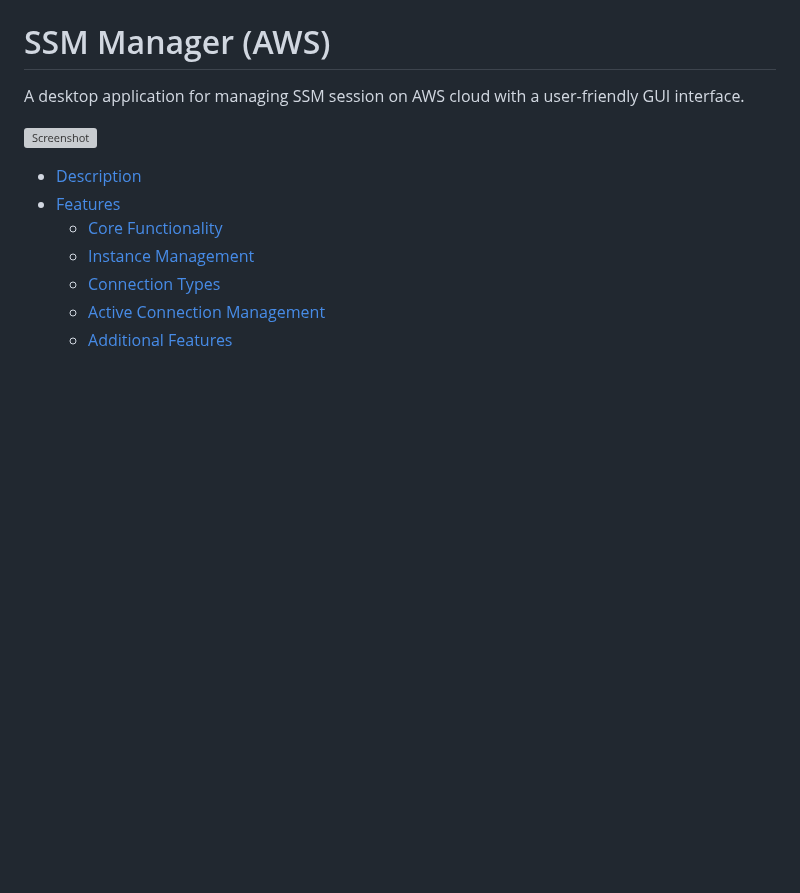
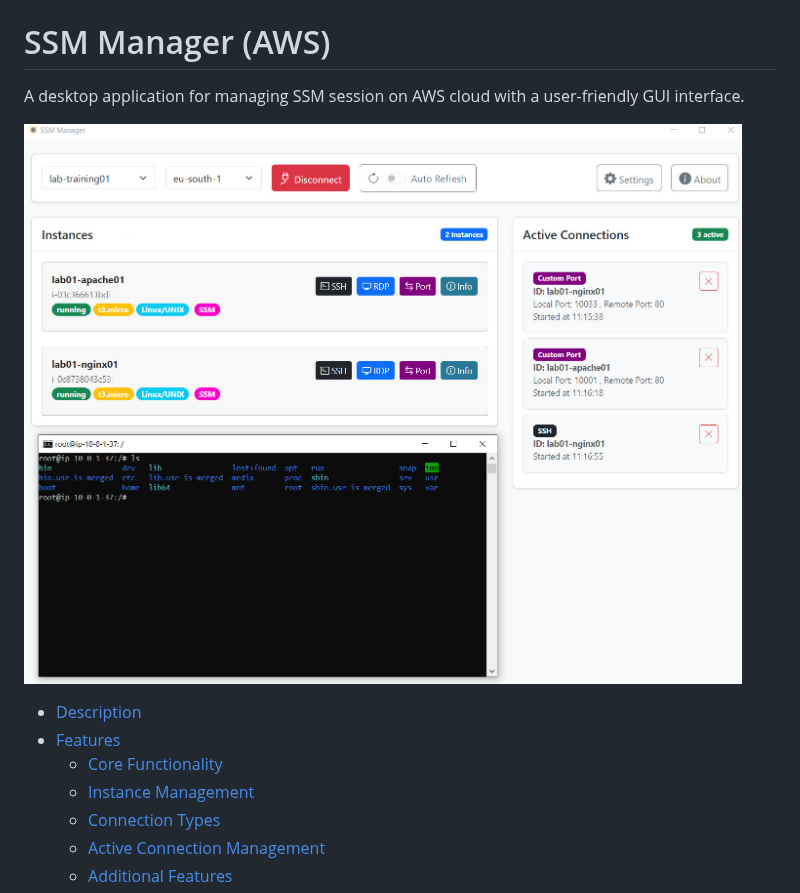
Before and after one commit to napalm255/ssm-manager, a Markdown page: README.md, the part around the change. Rendered like a GitHub page; blank space fills up the shorter version; grey boxes are pictures that could not be loaded.

```diff
--- a/README.md
+++ b/README.md
@@ -1,7 +1,7 @@
 # SSM Manager (AWS)
 A desktop application for managing SSM session on AWS cloud with a user-friendly GUI interface.
 
-![Screenshot](image/screenshot4.png)
+![Screenshot](image/screenshot4.jpg)
 
   - [Description](#description)
   - [Features](#features)
```
